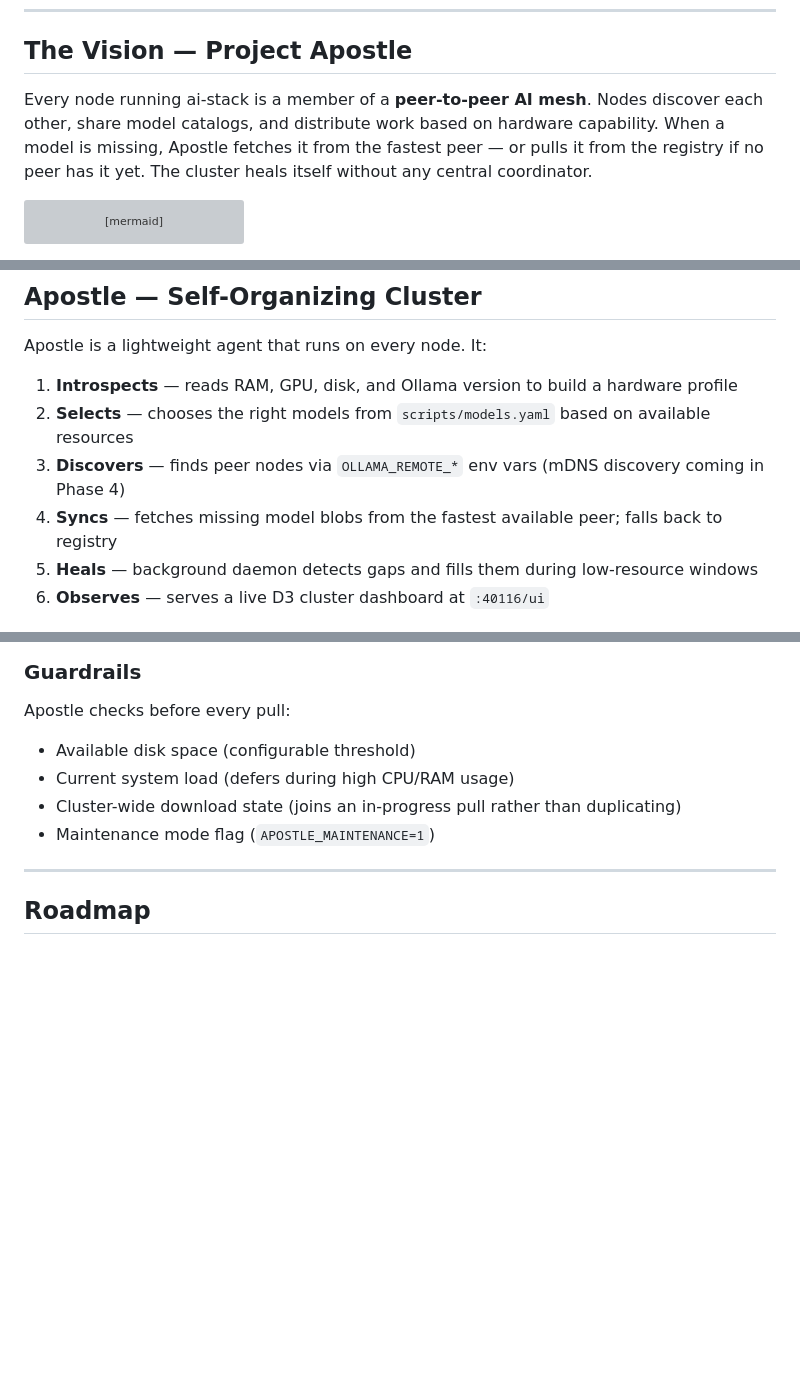
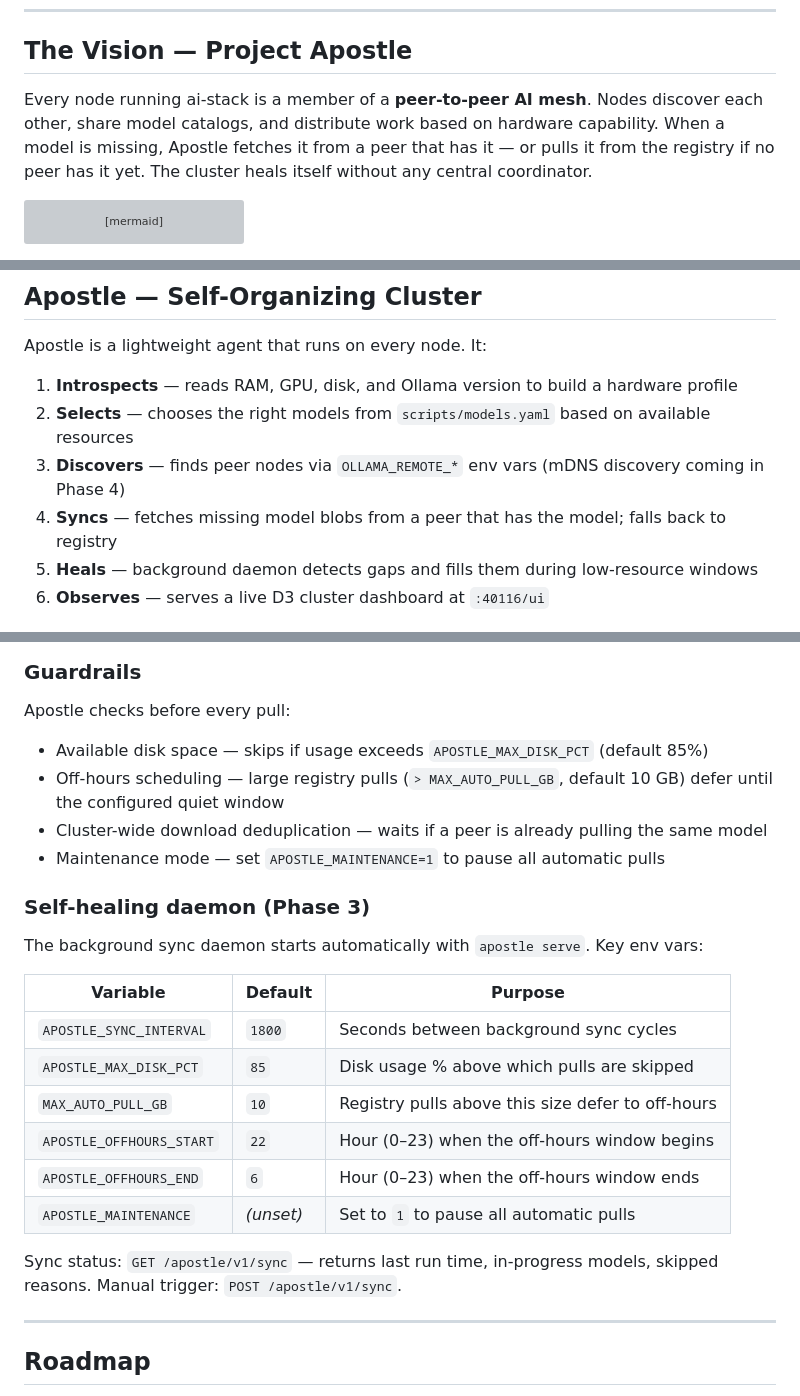
Before and after one commit to growlf/ai-stack, a Markdown page: README.md, 3 parts joined by grey strips. GitHub-like rendering; blank space fills up the shorter version; grey boxes are pictures that could not be loaded.

Commit message:
docs(readme): technical accuracy corrections from Forge review
- Peer acquisition: "fastest peer" removed — code picks first available
  peer in reconcile() loop; speed-aware selection is Phase 4
- Guardrails: "current system load" was unimplemented — replace with
  accurate description: disk %, off-hours scheduling for large pulls,
  deduplication, maintenance mode; include env var names
- Add Phase 3 daemon env-var reference table (APOSTLE_SYNC_INTERVAL,
  APOSTLE_MAX_DISK_PCT, MAX_AUTO_PULL_GB, off-hours config)
- Fix duplicate docs/getting-started.md link for Hardware entry

Co-Authored-By: Claude Sonnet 4.6 <noreply@anthropic.com>

````diff
--- a/README.md
+++ b/README.md
@@ -24,7 +24,7 @@ ai-stack turns one or more machines into a **unified AI cluster** — local mode
 
 ## The Vision — Project Apostle
 
-Every node running ai-stack is a member of a **peer-to-peer AI mesh**. Nodes discover each other, share model catalogs, and distribute work based on hardware capability. When a model is missing, Apostle fetches it from the fastest peer — or pulls it from the registry if no peer has it yet. The cluster heals itself without any central coordinator.
+Every node running ai-stack is a member of a **peer-to-peer AI mesh**. Nodes discover each other, share model catalogs, and distribute work based on hardware capability. When a model is missing, Apostle fetches it from a peer that has it — or pulls it from the registry if no peer has it yet. The cluster heals itself without any central coordinator.
 
 ```mermaid
 graph TB
@@ -191,7 +191,7 @@ Apostle is a lightweight agent that runs on every node. It:
 1. **Introspects** — reads RAM, GPU, disk, and Ollama version to build a hardware profile
 2. **Selects** — chooses the right models from `scripts/models.yaml` based on available resources
 3. **Discovers** — finds peer nodes via `OLLAMA_REMOTE_*` env vars (mDNS discovery coming in Phase 4)
-4. **Syncs** — fetches missing model blobs from the fastest available peer; falls back to registry
+4. **Syncs** — fetches missing model blobs from a peer that has the model; falls back to registry
 5. **Heals** — background daemon detects gaps and fills them during low-resource windows
 6. **Observes** — serves a live D3 cluster dashboard at `:40116/ui`
 
@@ -207,10 +207,25 @@ Apostle is a lightweight agent that runs on every node. It:
 ### Guardrails
 
 Apostle checks before every pull:
-- Available disk space (configurable threshold)
-- Current system load (defers during high CPU/RAM usage)
-- Cluster-wide download state (joins an in-progress pull rather than duplicating)
-- Maintenance mode flag (`APOSTLE_MAINTENANCE=1`)
+- Available disk space — skips if usage exceeds `APOSTLE_MAX_DISK_PCT` (default 85%)
+- Off-hours scheduling — large registry pulls (`> MAX_AUTO_PULL_GB`, default 10 GB) defer until the configured quiet window
+- Cluster-wide download deduplication — waits if a peer is already pulling the same model
+- Maintenance mode — set `APOSTLE_MAINTENANCE=1` to pause all automatic pulls
+
+### Self-healing daemon (Phase 3)
+
+The background sync daemon starts automatically with `apostle serve`. Key env vars:
+
+| Variable | Default | Purpose |
+|----------|---------|---------|
+| `APOSTLE_SYNC_INTERVAL` | `1800` | Seconds between background sync cycles |
+| `APOSTLE_MAX_DISK_PCT` | `85` | Disk usage % above which pulls are skipped |
+| `MAX_AUTO_PULL_GB` | `10` | Registry pulls above this size defer to off-hours |
+| `APOSTLE_OFFHOURS_START` | `22` | Hour (0–23) when the off-hours window begins |
+| `APOSTLE_OFFHOURS_END` | `6` | Hour (0–23) when the off-hours window ends |
+| `APOSTLE_MAINTENANCE` | *(unset)* | Set to `1` to pause all automatic pulls |
+
+Sync status: `GET /apostle/v1/sync` — returns last run time, in-progress models, skipped reasons. Manual trigger: `POST /apostle/v1/sync`.
 
 ---
 
````
Also changed, not shown: other parts of README.md (+1 -1 lines).
